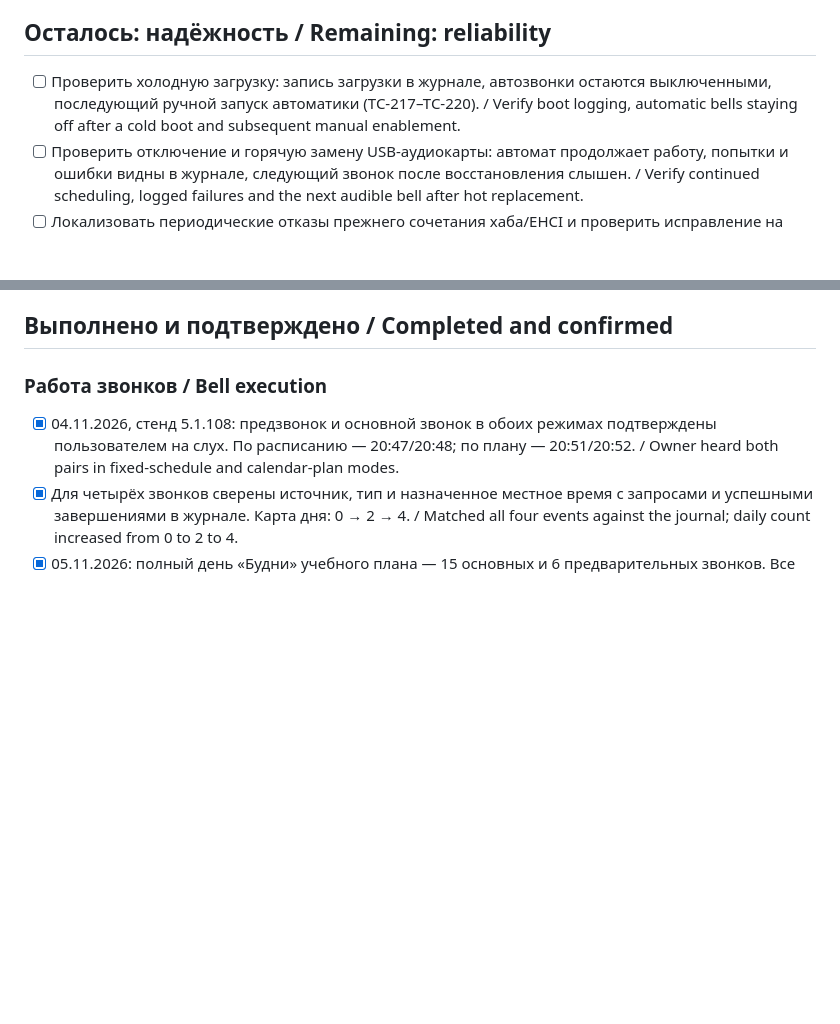
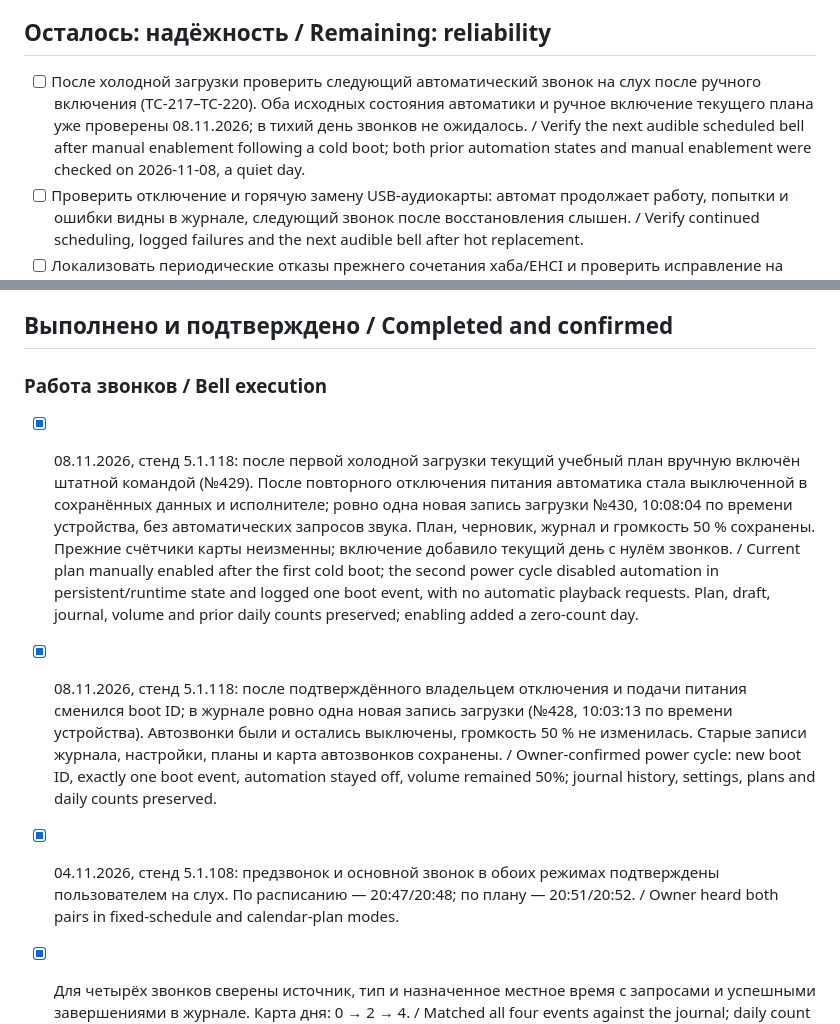
Before and after one commit to ViacheslavMezentsev/schoolbell, a Markdown page: TODO.md, 2 parts joined by grey strips. Drawn GitHub-style; blank space fills up the shorter version.

Commit message:
docs(acceptance): record both cold-boot scenarios

```diff
--- a/TODO.md
+++ b/TODO.md
@@ -4,7 +4,7 @@
 
 ## Осталось: надёжность / Remaining: reliability
 
-- [ ] Проверить холодную загрузку: запись загрузки в журнале, автозвонки остаются выключенными, последующий ручной запуск автоматики (TC-217–TC-220). / Verify boot logging, automatic bells staying off after a cold boot and subsequent manual enablement.
+- [ ] После холодной загрузки проверить следующий автоматический звонок на слух после ручного включения (TC-217–TC-220). Оба исходных состояния автоматики и ручное включение текущего плана уже проверены 08.11.2026; в тихий день звонков не ожидалось. / Verify the next audible scheduled bell after manual enablement following a cold boot; both prior automation states and manual enablement were checked on 2026-11-08, a quiet day.
 - [ ] Проверить отключение и горячую замену USB-аудиокарты: автомат продолжает работу, попытки и ошибки видны в журнале, следующий звонок после восстановления слышен. / Verify continued scheduling, logged failures and the next audible bell after hot replacement.
 - [ ] Локализовать периодические отказы прежнего сочетания хаба/EHCI и проверить исправление на нём. Успешные OHCI-серии и учебный день не доказывают исправление этого сочетания. [RU](docs/PLAYBACK_RELIABILITY.md) · [EN](docs/PLAYBACK_RELIABILITY.en.md). / Diagnose the earlier hub/EHCI failures and verify a fix on that combination; OHCI success does not close this defect.
 - [ ] Установить причину оставшегося пустого замка медиатеки после завершения запросов. Безопасное восстановление выполнено; автоматическое снятие не добавлялось. / Find the cause of the orphan empty media gate; recovery was performed, automatic removal was not added.
@@ -37,6 +37,10 @@
 
 ### Работа звонков / Bell execution
 
+- [x] 08.11.2026, стенд 5.1.118: после первой холодной загрузки текущий учебный план вручную включён штатной командой (№429). После повторного отключения питания автоматика стала выключенной в сохранённых данных и исполнителе; ровно одна новая запись загрузки №430, 10:08:04 по времени устройства, без автоматических запросов звука. План, черновик, журнал и громкость 50 % сохранены. Прежние счётчики карты неизменны; включение добавило текущий день с нулём звонков. / Current plan manually enabled after the first cold boot; the second power cycle disabled automation in persistent/runtime state and logged one boot event, with no automatic playback requests. Plan, draft, journal, volume and prior daily counts preserved; enabling added a zero-count day.
+
+- [x] 08.11.2026, стенд 5.1.118: после подтверждённого владельцем отключения и подачи питания сменился boot ID; в журнале ровно одна новая запись загрузки (№428, 10:03:13 по времени устройства). Автозвонки были и остались выключены, громкость 50 % не изменилась. Старые записи журнала, настройки, планы и карта автозвонков сохранены. / Owner-confirmed power cycle: new boot ID, exactly one boot event, automation stayed off, volume remained 50%; journal history, settings, plans and daily counts preserved.
+
 - [x] 04.11.2026, стенд 5.1.108: предзвонок и основной звонок в обоих режимах подтверждены пользователем на слух. По расписанию — 20:47/20:48; по плану — 20:51/20:52. / Owner heard both pairs in fixed-schedule and calendar-plan modes.
 - [x] Для четырёх звонков сверены источник, тип и назначенное местное время с запросами и успешными завершениями в журнале. Карта дня: 0 → 2 → 4. / Matched all four events against the journal; daily count increased from 0 to 2 to 4.
 - [x] 05.11.2026: полный день «Будни» учебного плана — 15 основных и 6 предварительных звонков. Все 21 запуска и завершения совпали с журналом; карта дня — 21. Это подтверждение журнала и счётчика, а не прослушивание каждого из 21 звонка. / Full weekday: all 21 starts and completions matched the journal and daily count; this is not an audible confirmation of every bell.
```
Also changed, not shown: CHANGELOG.en.md (+4 -0 lines), CHANGELOG.md (+4 -0 lines).
